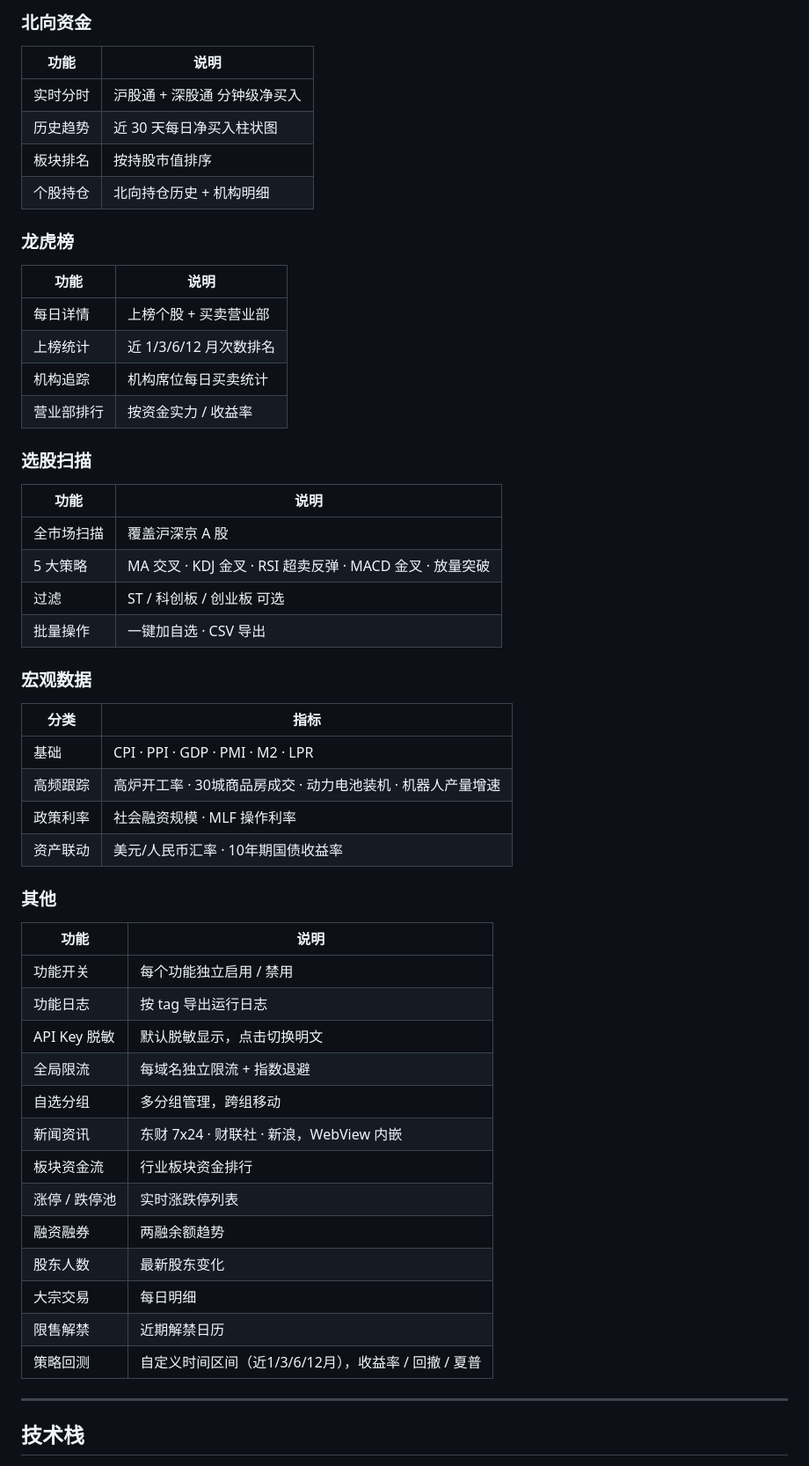
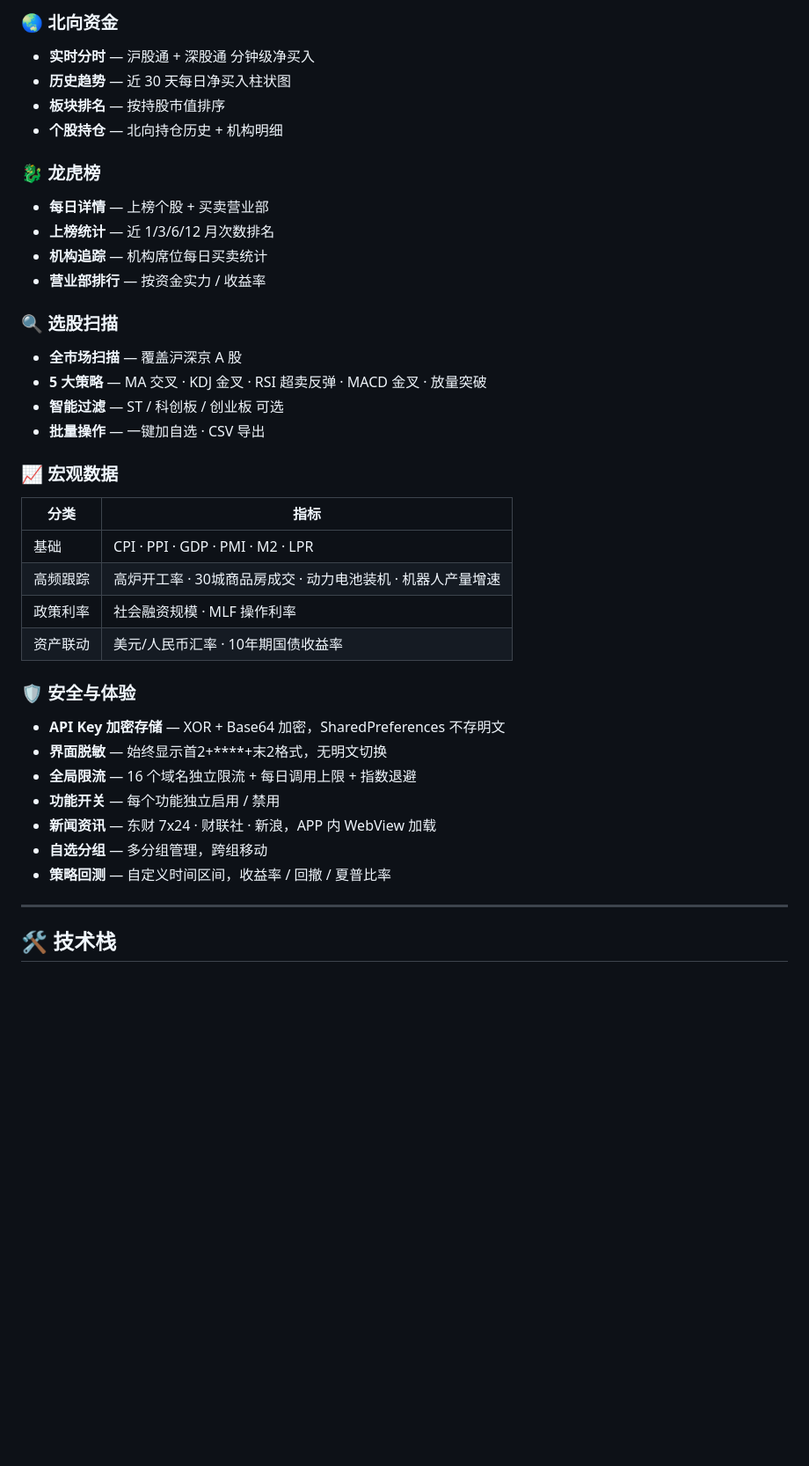
Before and after one commit to jangviktor-web/finance_chart, a Markdown page: README.md, the part around one of its changes. Shown at 88% size. Drawn GitHub-style; blank space fills up the shorter version.

```diff
--- a/README.md
+++ b/README.md
@@ -75,32 +83,26 @@
 
-### 北向资金
+### 🌏 北向资金
 
-| 功能 | 说明 |
-|---|---|
-| 实时分时 | 沪股通 + 深股通 分钟级净买入 |
-| 历史趋势 | 近 30 天每日净买入柱状图 |
-| 板块排名 | 按持股市值排序 |
-| 个股持仓 | 北向持仓历史 + 机构明细 |
+- **实时分时** — 沪股通 + 深股通 分钟级净买入
+- **历史趋势** — 近 30 天每日净买入柱状图
+- **板块排名** — 按持股市值排序
+- **个股持仓** — 北向持仓历史 + 机构明细
 
-### 龙虎榜
+### 🐉 龙虎榜
 
-| 功能 | 说明 |
-|---|---|
-| 每日详情 | 上榜个股 + 买卖营业部 |
-| 上榜统计 | 近 1/3/6/12 月次数排名 |
-| 机构追踪 | 机构席位每日买卖统计 |
-| 营业部排行 | 按资金实力 / 收益率 |
+- **每日详情** — 上榜个股 + 买卖营业部
+- **上榜统计** — 近 1/3/6/12 月次数排名
+- **机构追踪** — 机构席位每日买卖统计
+- **营业部排行** — 按资金实力 / 收益率
 
-### 选股扫描
+### 🔍 选股扫描
 
-| 功能 | 说明 |
-|---|---|
-| 全市场扫描 | 覆盖沪深京 A 股 |
-| 5 大策略 | MA 交叉 · KDJ 金叉 · RSI 超卖反弹 · MACD 金叉 · 放量突破 |
-| 过滤 | ST / 科创板 / 创业板 可选 |
-| 批量操作 | 一键加自选 · CSV 导出 |
+- **全市场扫描** — 覆盖沪深京 A 股
+- **5 大策略** — MA 交叉 · KDJ 金叉 · RSI 超卖反弹 · MACD 金叉 · 放量突破
+- **智能过滤** — ST / 科创板 / 创业板 可选
+- **批量操作** — 一键加自选 · CSV 导出
 
-### 宏观数据
+### 📈 宏观数据
 
 | 分类 | 指标 |
 |---|---|
@@ -109,25 +111,17 @@
 | 政策利率 | 社会融资规模 · MLF 操作利率 |
 | 资产联动 | 美元/人民币汇率 · 10年期国债收益率 |
 
-### 其他
+### 🛡️ 安全与体验
 
-| 功能 | 说明 |
-|---|---|
-| 功能开关 | 每个功能独立启用 / 禁用 |
-| 功能日志 | 按 tag 导出运行日志 |
-| API Key 脱敏 | 默认脱敏显示，点击切换明文 |
-| 全局限流 | 每域名独立限流 + 指数退避 |
-| 自选分组 | 多分组管理，跨组移动 |
-| 新闻资讯 | 东财 7x24 · 财联社 · 新浪，WebView 内嵌 |
-| 板块资金流 | 行业板块资金排行 |
-| 涨停 / 跌停池 | 实时涨跌停列表 |
-| 融资融券 | 两融余额趋势 |
-| 股东人数 | 最新股东变化 |
-| 大宗交易 | 每日明细 |
-| 限售解禁 | 近期解禁日历 |
-| 策略回测 | 自定义时间区间（近1/3/6/12月），收益率 / 回撤 / 夏普 |
+- **API Key 加密存储** — XOR + Base64 加密，SharedPreferences 不存明文
+- **界面脱敏** — 始终显示首2+****+末2格式，无明文切换
+- **全局限流** — 16 个域名独立限流 + 每日调用上限 + 指数退避
+- **功能开关** — 每个功能独立启用 / 禁用
+- **新闻资讯** — 东财 7x24 · 财联社 · 新浪，APP 内 WebView 加载
+- **自选分组** — 多分组管理，跨组移动
+- **策略回测** — 自定义时间区间，收益率 / 回撤 / 夏普比率
 
 ---
 
-## 技术栈
+## 🛠️ 技术栈
 
```
Also changed, not shown: other parts of README.md (+140 -77 lines).
